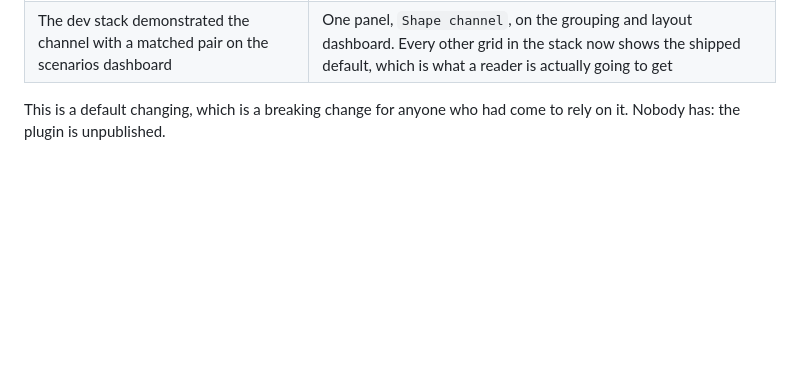
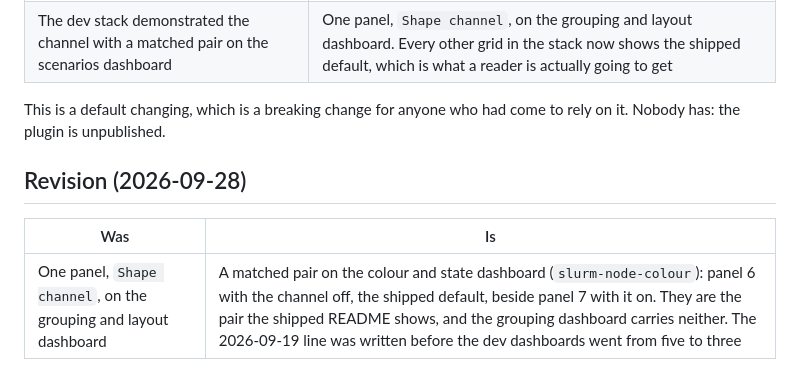
Before and after one commit to SckyzO/grafana-plugin-slurm-panel, a Markdown page: docs/specs/2026-09-12-slurm-node-grid-design.md, the part around the change. Rendered like a GitHub page; blank space fills up the shorter version.

```diff
--- a/docs/specs/2026-09-12-slurm-node-grid-design.md
+++ b/docs/specs/2026-09-12-slurm-node-grid-design.md
@@ -637,3 +637,10 @@ overtaken by the implementation without the document following it.
 
 This is a default changing, which is a breaking change for anyone who had
 come to rely on it. Nobody has: the plugin is unpublished.
+
+
+## Revision (2026-09-28)
+
+| Was | Is |
+|---|---|
+| One panel, `Shape channel`, on the grouping and layout dashboard | A matched pair on the colour and state dashboard (`slurm-node-colour`): panel 6 with the channel off, the shipped default, beside panel 7 with it on. They are the pair the shipped README shows, and the grouping dashboard carries neither. The 2026-09-19 line was written before the dev dashboards went from five to three |
```
Also changed, not shown: CLAUDE.md (+6 -3 lines).
